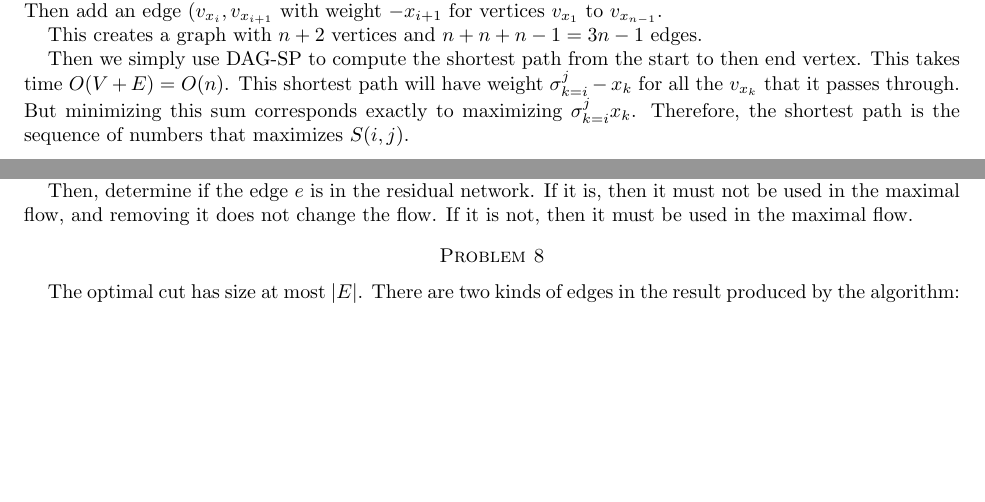
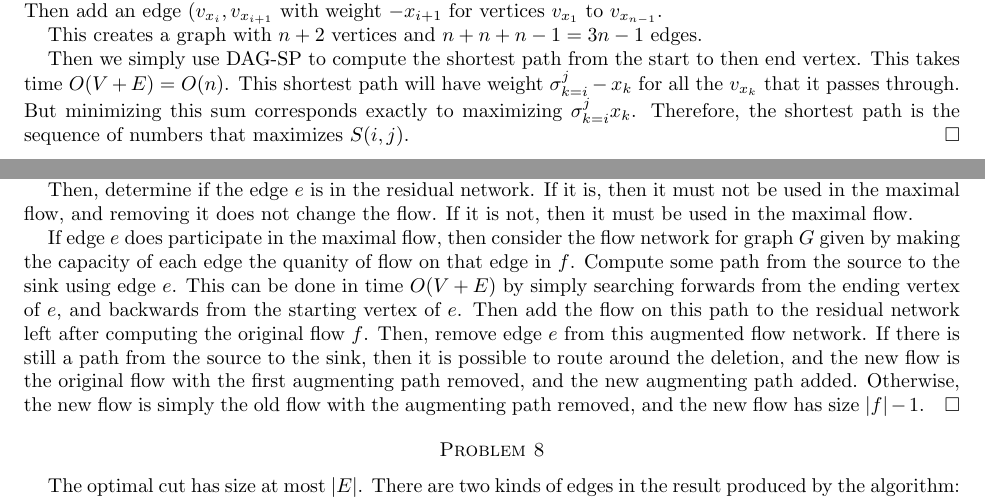
Before and after one commit to samth/old-tr-formal, a LaTeX paper (classes/algorithms/final.tex): two parts of pages 2 and 3 of 3 before the commit and two parts of pages 2 and 3 of 4 after it, joined at a grey line, cut so that both start at the same text, the shorter picture padded with empty space. Compiled offline with pdfLaTeX.

Commit message:
final algo exam

```diff
--- a/classes/algorithms/final.tex
+++ b/classes/algorithms/final.tex
@@ -180,7 +180,7 @@ to then end vertex.  This takes time $O(V+E) = O(n)$.  This shortest
 path will have weight $\sigma_{k=i}^j -x_k$ for all the $v_{x_k}$ that
 it passes through.  But minimizing this sum corresponds exactly to
 maximizing  $\sigma_{k=i}^j x_k$.  Therefore, the shortest path is the
-sequence of numbers that maximizes $S(i,j)$.
+sequence of numbers that maximizes $S(i,j)$. \qed
 
 \subsection*{Part ii}
 
@@ -253,6 +253,21 @@ then it must not be used in the maximal flow, and removing it does not
 change the flow.  If it is not, then it must be used in the maximal
 flow.
 
+If edge $e$ does participate in the maximal flow, then consider the
+flow network for graph $G$ given by making the capacity of each edge
+the quanity of flow on that edge in $f$. Compute some path from the
+source to the sink using edge $e$.  This can be done in time $O(V+E)$
+by simply searching forwards from the ending vertex of $e$, and
+backwards from the starting vertex of $e$.  Then add the flow on this
+path to the residual network left after computing the original flow
+$f$.  Then, remove edge $e$ from this augmented flow network.  If
+there is still a path from the source to the sink, then it is possible
+to route around the deletion, and the new flow is the original flow
+with the first augmenting path removed, and the new augmenting path
+added.  Otherwise, the new flow is simply the old flow with the
+augmenting path removed, and the new flow has size $|f|-1$.
+\qed
+
 \section*{Problem 8}
 
 The optimal cut has size at most $|E|$.  There are two kinds of
```
